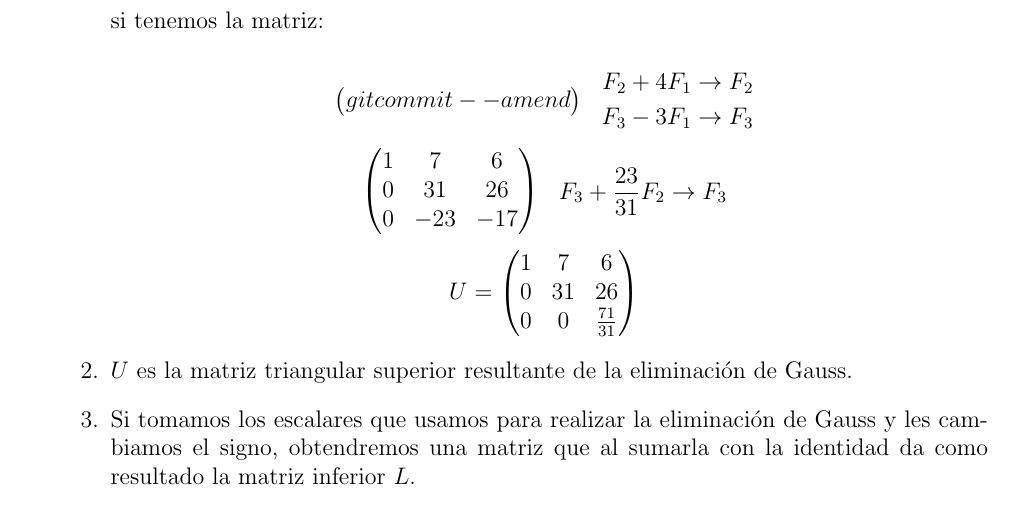
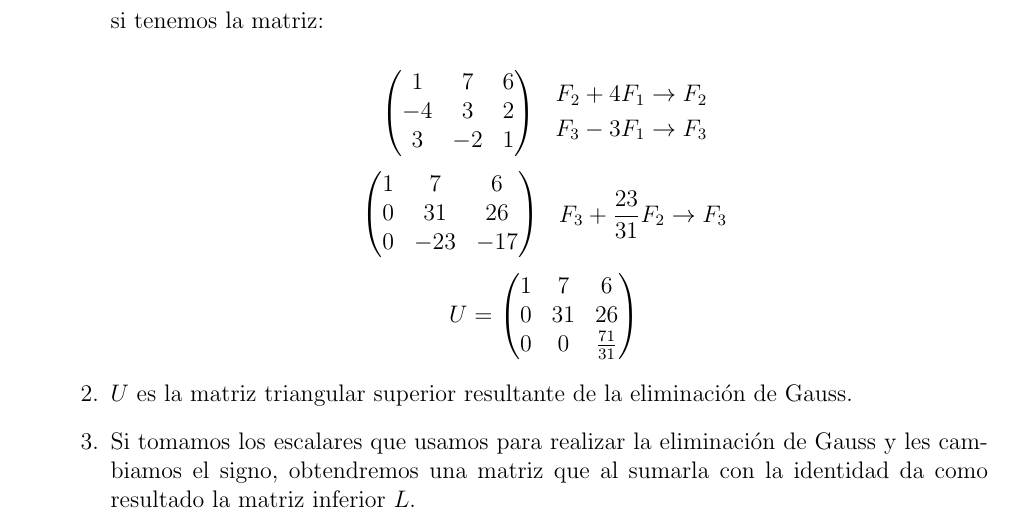
Before and after one commit to johanP051/Equations-systems, a LaTeX document (Latex/test.tex): part of page 13 of 17, cut so that both start at the same text. Compiled offline with pdfLaTeX.

Commit message:
Fix latex

```diff
--- a/Latex/test.tex
+++ b/Latex/test.tex
@@ -433,7 +433,10 @@ Para probar el código, se van a usar los ejercios de la página 23 del libro al
 
     \[
     \begin{array}{@{}cl}
-    \begin{pmatrix}git commit --amend
+    \begin{pmatrix}
+    1 & 7 & 6 \\
+    -4 & 3 & 2 \\
+    3 & -2 & 1
     \end{pmatrix}
     &
     \begin{aligned}
```
Also changed, not shown: Latex/test.tex (3 more changed lines), 5 other files.
